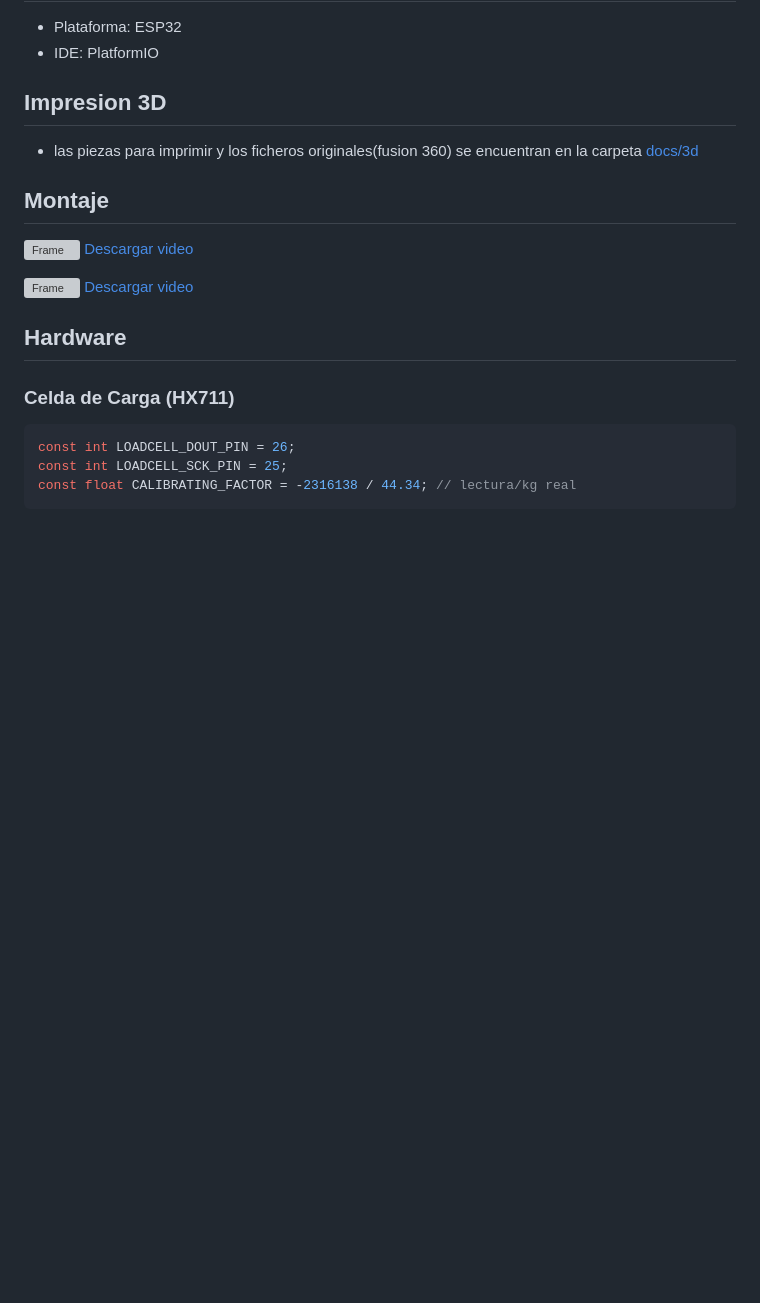
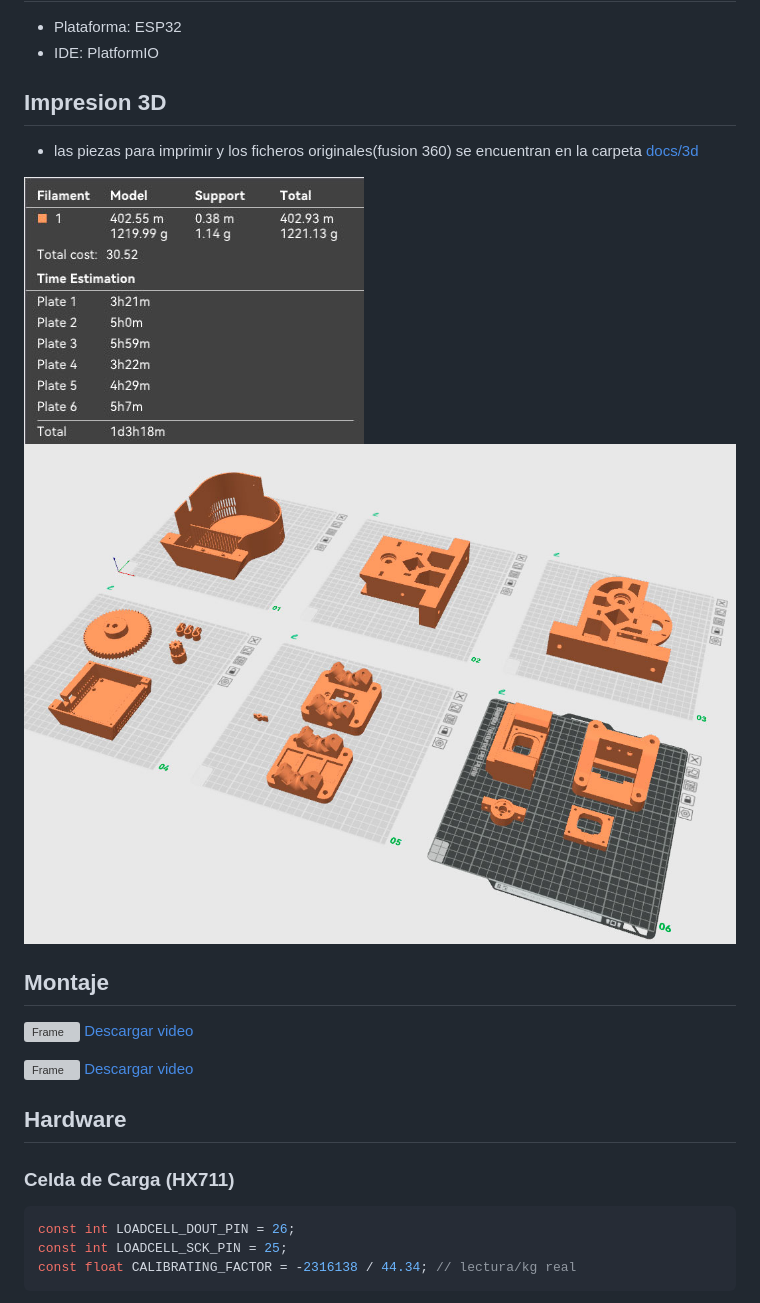
Before and after one commit to buho29/plastic-tester, a Markdown page: readme.md, the part around one of its changes. GitHub-like rendering; pictures changed too: docs/img/print.jpg (added), docs/img/slicer.jpg (added); blank space fills up the shorter version; grey boxes are pictures that could not be loaded.

```diff
--- a/readme.md
+++ b/readme.md
@@ -30,6 +31,9 @@ El sistema utiliza:
 ## Impresion 3D
 - las piezas para imprimir y los ficheros originales(fusion 360) se encuentran en la carpeta
 [docs/3d](./docs/3d)
+
+![alt text](docs/img/print.jpg)
+![alt text](docs/img/slicer.jpg)
 
 ## Montaje
 
```
Also changed, not shown: other parts of readme.md (+11 -0 lines), docs/img/button.jpg (added), docs/img/button1.jpg (added), docs/img/tester.jpg (added), docs/img/tester1.jpg (added), 10 other files.
